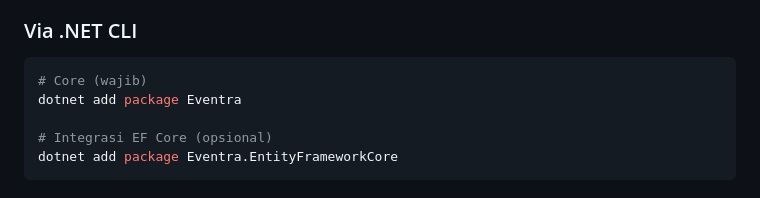
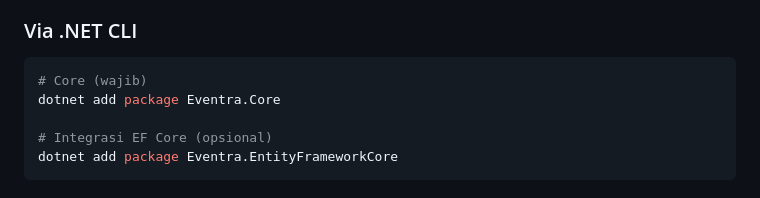
Before and after one commit to azizp2/Eventra, a Markdown page: README.md, the part around one of its changes. GitHub-like rendering.

Commit message:
docs(readme): fix package name from Eventra to Eventra.Core

````diff
--- a/README.md
+++ b/README.md
@@ -77,7 +77,7 @@ susah diubah, dan susah di-test.
 
 ```bash
 # Core (wajib)
-dotnet add package Eventra
+dotnet add package Eventra.Core
 
 # Integrasi EF Core (opsional)
 dotnet add package Eventra.EntityFrameworkCore
````
Also changed, not shown: other parts of README.md (+2 -2 lines).
